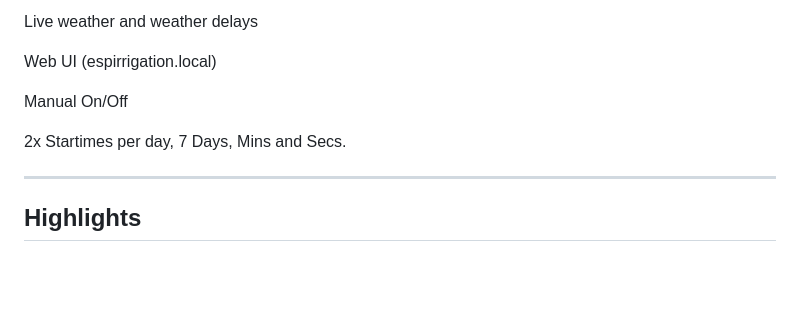
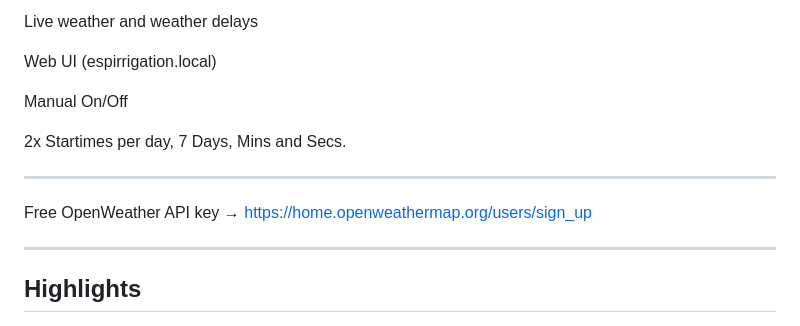
Before and after one commit to numerik11/ESP32-Irrigation-Control, a Markdown page: README.md, the part around the change. Rendered like a GitHub page; blank space fills up the shorter version.

```diff
--- a/README.md
+++ b/README.md
@@ -11,6 +11,10 @@ Web UI (espirrigation.local)
 Manual On/Off
 
 2x Startimes per day, 7 Days, Mins and Secs.
+
+---
+
+Free OpenWeather API key → https://home.openweathermap.org/users/sign_up
 
 ---
 
```
